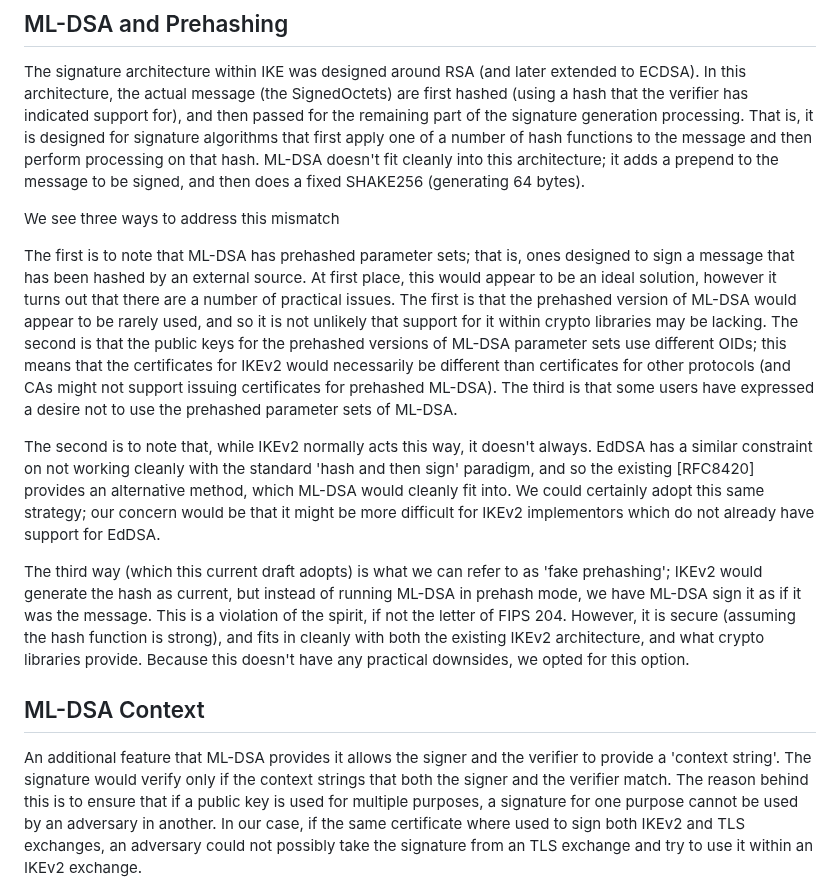
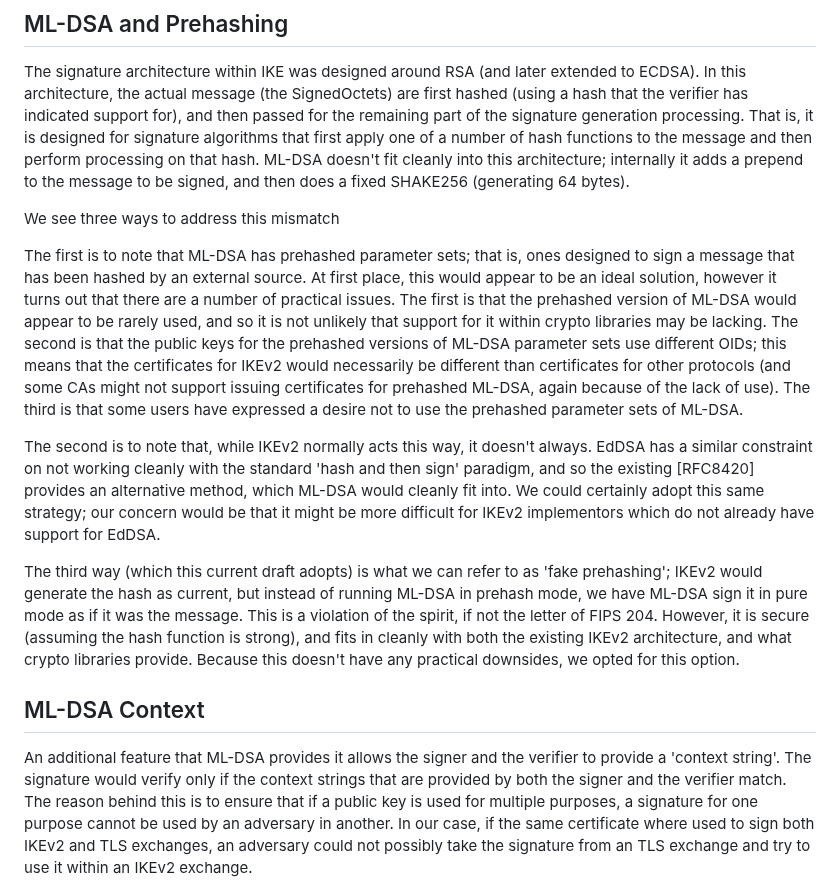
Before and after one commit to sfluhrer/ikev2-mldsa-support, a Markdown page: draft-sfluhrer-ipsecme-ikev2-mldsa.md, the part around the change. Rendered like a GitHub page.

```diff
--- a/draft-sfluhrer-ipsecme-ikev2-mldsa.md
+++ b/draft-sfluhrer-ipsecme-ikev2-mldsa.md
@@ -138,21 +138,21 @@ Of course, these decisions are open to change - this is just a first cut.
 The signature architecture within IKE was designed around RSA (and later extended to ECDSA).
 In this architecture, the actual message (the SignedOctets) are first hashed (using a hash that the verifier has indicated support for), and then passed for the remaining part of the signature generation processing.
 That is, it is designed for signature algorithms that first apply one of a number of hash functions to the message and then perform processing on that hash.
-ML-DSA doesn't fit cleanly into this architecture; it adds a prepend to the message to be signed, and then does a fixed SHAKE256 (generating 64 bytes).
+ML-DSA doesn't fit cleanly into this architecture; internally it adds a prepend to the message to be signed, and then does a fixed SHAKE256 (generating 64 bytes).
 
 We see three ways to address this mismatch
 
 The first is to note that ML-DSA has prehashed parameter sets; that is, ones designed to sign a message that has been hashed by an external source.
 At first place, this would appear to be an ideal solution, however it turns out that there are a number of practical issues.
 The first is that the prehashed version of ML-DSA would appear to be rarely used, and so it is not unlikely that support for it within crypto libraries may be lacking.
-The second is that the public keys for the prehashed versions of ML-DSA parameter sets use different OIDs; this means that the certificates for IKEv2 would necessarily be different than certificates for other protocols (and CAs might not support issuing certificates for prehashed ML-DSA).
+The second is that the public keys for the prehashed versions of ML-DSA parameter sets use different OIDs; this means that the certificates for IKEv2 would necessarily be different than certificates for other protocols (and some CAs might not support issuing certificates for prehashed ML-DSA, again because of the lack of use).
 The third is that some users have expressed a desire not to use the prehashed parameter sets of ML-DSA.
 
 The second is to note that, while IKEv2 normally acts this way, it doesn't always.
 EdDSA has a similar constraint on not working cleanly with the standard 'hash and then sign' paradigm, and so the existing [RFC8420] provides an alternative method, which ML-DSA would cleanly fit into.
 We could certainly adopt this same strategy; our concern would be that it might be more difficult for IKEv2 implementors which do not already have support for EdDSA.
 
-The third way (which this current draft adopts) is what we can refer to as 'fake prehashing'; IKEv2 would generate the hash as current, but instead of running ML-DSA in prehash mode, we have ML-DSA sign it as if it was the message.
+The third way (which this current draft adopts) is what we can refer to as 'fake prehashing'; IKEv2 would generate the hash as current, but instead of running ML-DSA in prehash mode, we have ML-DSA sign it in pure mode as if it was the message.
 This is a violation of the spirit, if not the letter of FIPS 204.
 However, it is secure (assuming the hash function is strong), and fits in cleanly with both the existing IKEv2 architecture, and what crypto libraries provide.
 Because this doesn't have any practical downsides, we opted for this option.
@@ -160,7 +160,7 @@ Because this doesn't have any practical downsides, we opted for this option.
 ## ML-DSA Context
 
 An additional feature that ML-DSA provides it allows the signer and the verifier to provide a 'context string'.
-The signature would verify only if the context strings that both the signer and the verifier match.
+The signature would verify only if the context strings that are provided by both the signer and the verifier match.
 The reason behind this is to ensure that if a public key is used for multiple purposes, a signature for one purpose cannot be used by an adversary in another.
 In our case, if the same certificate where used to sign both IKEv2 and TLS exchanges, an adversary could not possibly take the signature from an TLS exchange and try to use it within an IKEv2 exchange.
 
```
